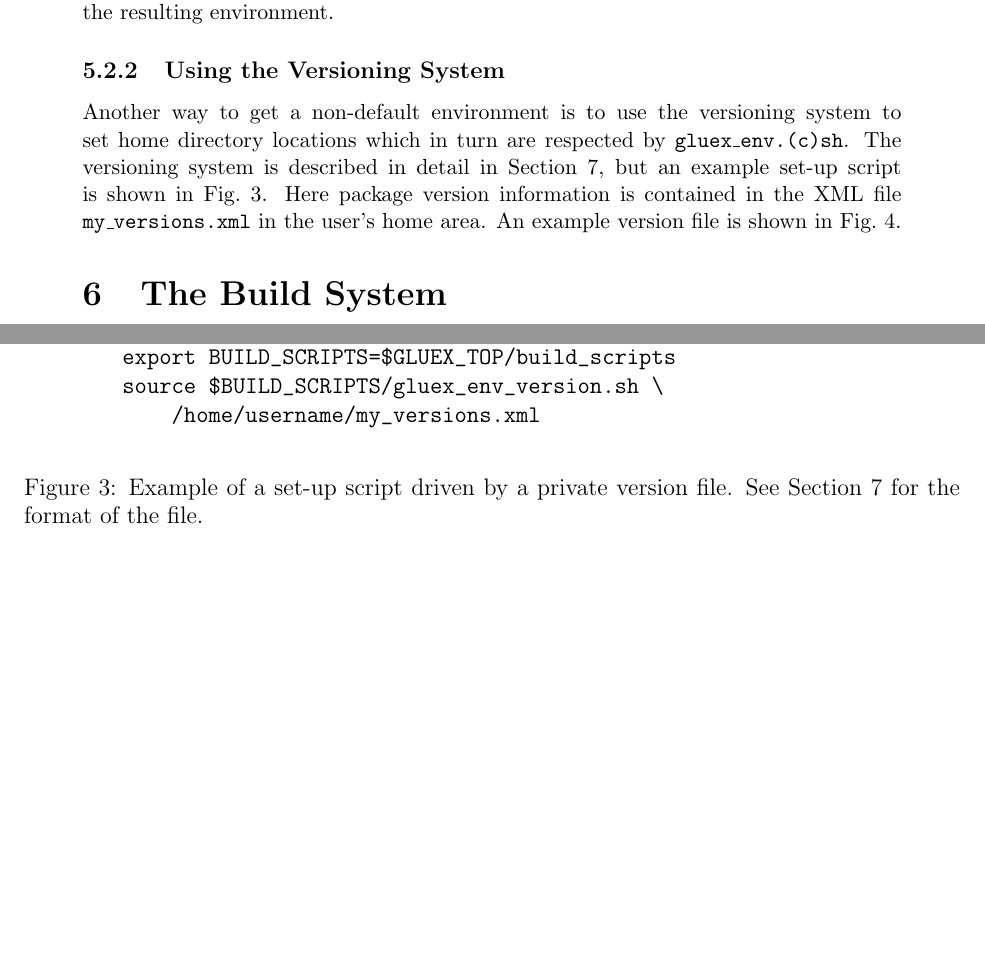
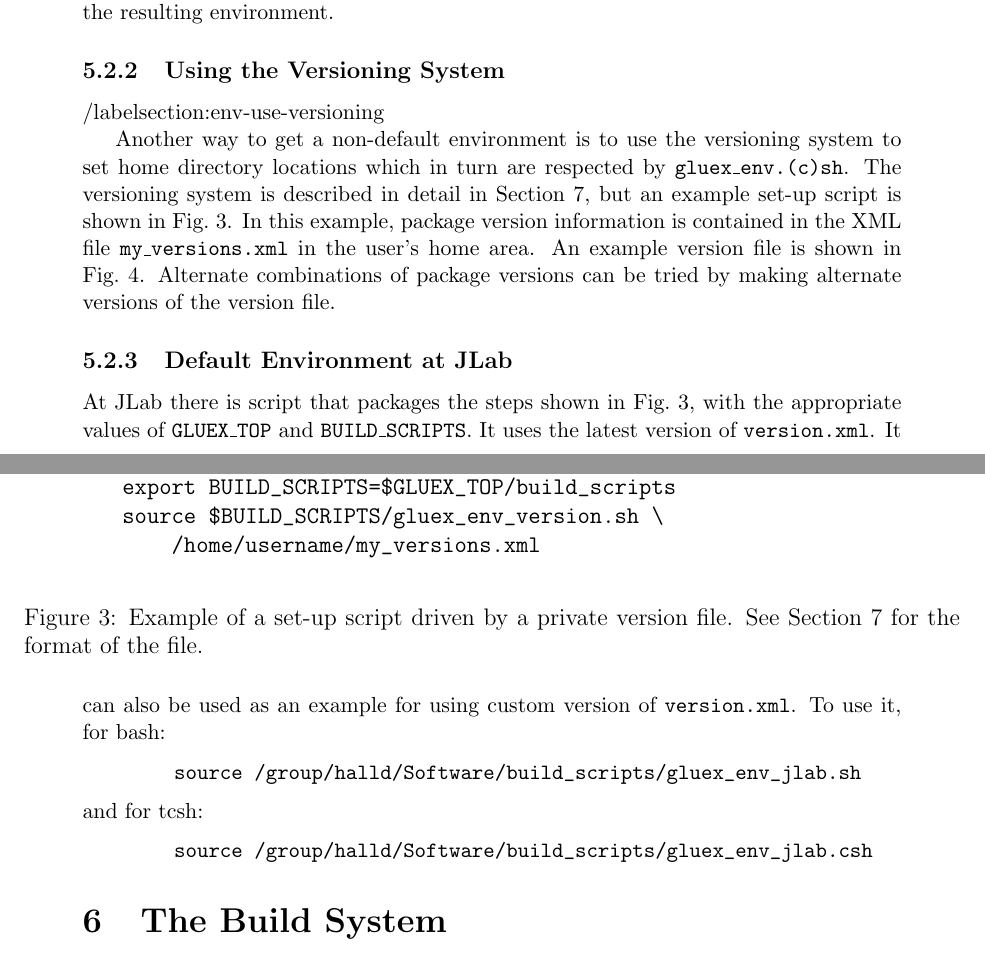
Before and after one commit to markito3/docs, a LaTeX document (gluex_build/gluex_build.tex): two parts of pages 6 and 7 of 15, joined at a grey line, cut so that both start at the same text, the shorter picture padded with empty space. Compiled offline with pdfLaTeX.

Commit message:
add description of gluex_env_jlab.(c)sh

```diff
--- a/gluex_build/gluex_build.tex
+++ b/gluex_build/gluex_build.tex
@@ -12,9 +12,9 @@
 \headsep=0in
 
 \title{A Version Management System for GlueX \\ \medskip \large GlueX
-  Note 2793-v5}
+  Note 2793-v6}
 \author{Mark M.\ Ito \\ \medskip Jefferson Lab}
-\date{September 11, 2015}
+\date{October 1, 2015}
 
 \begin{document}
 
@@ -244,15 +244,15 @@ example. Here a version of sim-recon built in a non-standard location
 default.}\label{figure:custom-script}
 \end{figure}
 
-\subsubsection{Using the Versioning System}
+\subsubsection{Using the Versioning System}/label{section:env-use-versioning}
 
 Another way to get a non-default environment is to use the versioning
 system to set home directory locations which in turn are respected by
 {\tt gluex\_env.(c)sh}. The versioning system is described in detail
 in Section~\ref{section:versioning}, but an example set-up script is
-shown in Fig.~\ref{figure:version-script}. Here package version
+shown in Fig.~\ref{figure:version-script}. In this example, package version
 information is contained in the XML file {\tt my\_versions.xml} in the
-user's home area. An example version file is shown in Fig.~\ref{figure:version-xml}.
+user's home area. An example version file is shown in Fig.~\ref{figure:version-xml}. Alternate combinations of package versions can be tried by making alternate versions of the version file.
 
 \begin{figure}
 \begin{verbatim}
@@ -265,6 +265,17 @@ user's home area. An example version file is shown in Fig.~\ref{figure:version-x
   file. See Section~\ref{section:versioning} for the format of the
   file.}\label{figure:version-script}
 \end{figure}
+
+\subsubsection{Default Environment at JLab}
+
+At JLab there is script that packages the steps shown in Fig.~\ref{figure:version-script}, with the appropriate values of {\tt GLUEX\_TOP} and {\tt BUILD\_SCRIPTS}. It uses the latest version of {\tt version.xml}. It can also be used as an example for using custom version of {\tt version.xml}. To use it, for bash:
+\begin{verbatim}
+        source /group/halld/Software/build_scripts/gluex_env_jlab.sh
+\end{verbatim}
+and for tcsh:
+\begin{verbatim}
+        source /group/halld/Software/build_scripts/gluex_env_jlab.csh
+\end{verbatim}
 
 \section{The Build System}
 
```
